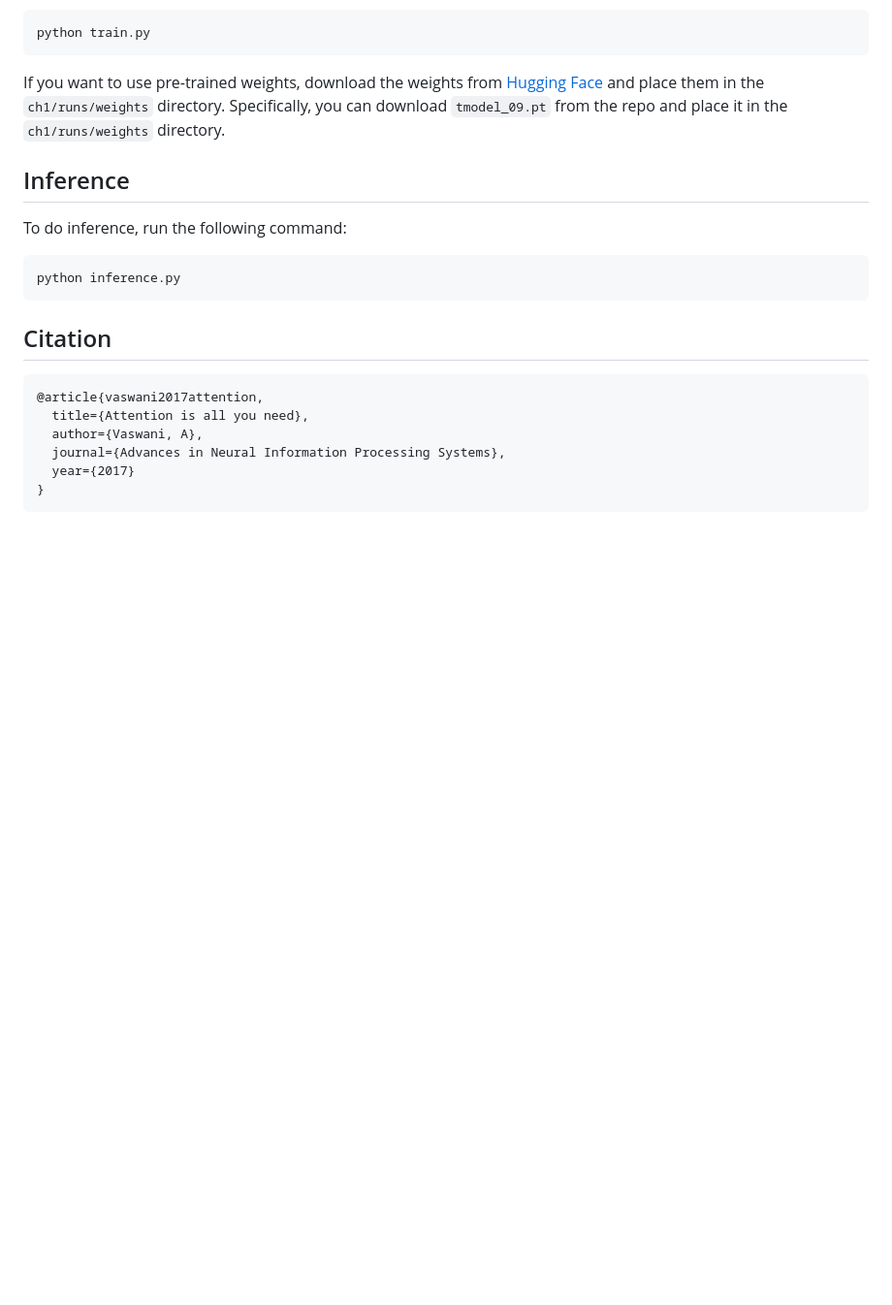
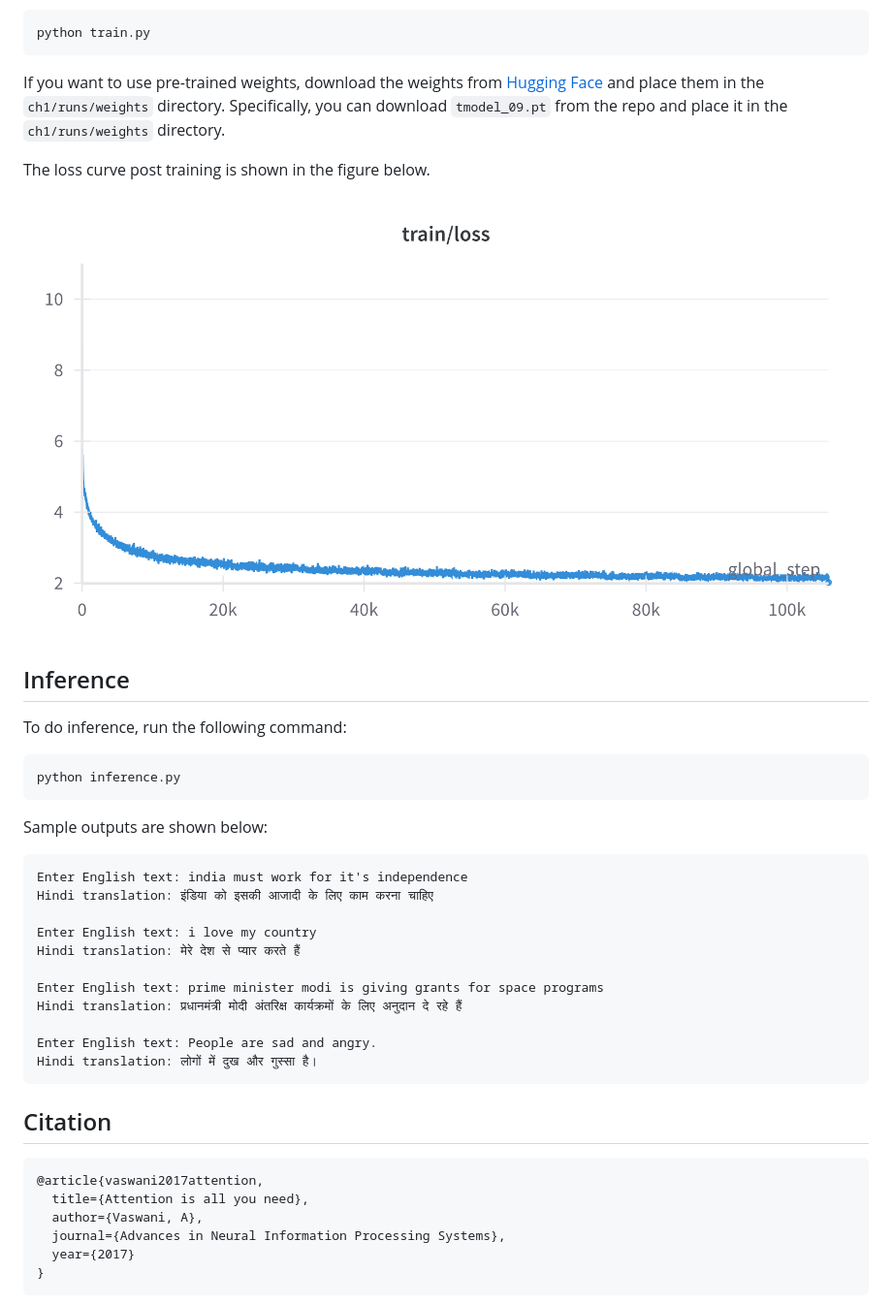
Before and after one commit to S1LV3RJ1NX/mal-code, a Markdown page: ch1/README.md, the part around the change. Shown: that part at 97% size. Rendered like a GitHub page; pictures changed too: ch1/images/ch1_17_loss.png (added); blank space fills up the shorter version.

Commit message:
Added loss curve

````diff
--- a/ch1/README.md
+++ b/ch1/README.md
@@ -25,12 +25,32 @@ python train.py
 
 If you want to use pre-trained weights, download the weights from [Hugging Face](https://huggingface.co/s1lv3rj1nx/ch1) and place them in the `ch1/runs/weights` directory. Specifically, you can download `tmodel_09.pt` from the repo and place it in the `ch1/runs/weights` directory.
 
+The loss curve post training is shown in the figure below.
+
+![Loss Curve](./images/ch1_17_loss.png)
+
 ## Inference
 
 To do inference, run the following command:
 
 ```bash
 python inference.py
+```
+
+Sample outputs are shown below:
+
+```
+Enter English text: india must work for it's independence
+Hindi translation: इंडिया को इसकी आजादी के लिए काम करना चाहिए
+
+Enter English text: i love my country
+Hindi translation: मेरे देश से प्यार करते हैं
+
+Enter English text: prime minister modi is giving grants for space programs
+Hindi translation: प्रधानमंत्री मोदी अंतरिक्ष कार्यक्रमों के लिए अनुदान दे रहे हैं
+
+Enter English text: People are sad and angry.
+Hindi translation: लोगों में दुख और गुस्सा है।
 ```
 
 ## Citation
````
